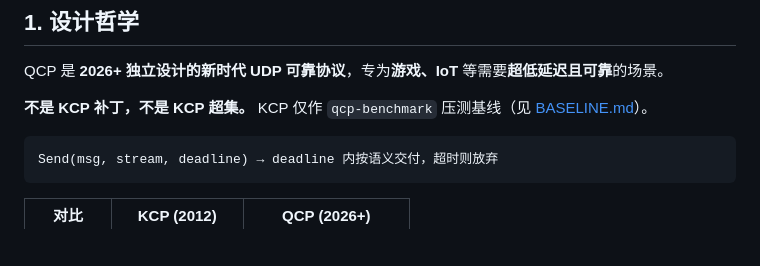
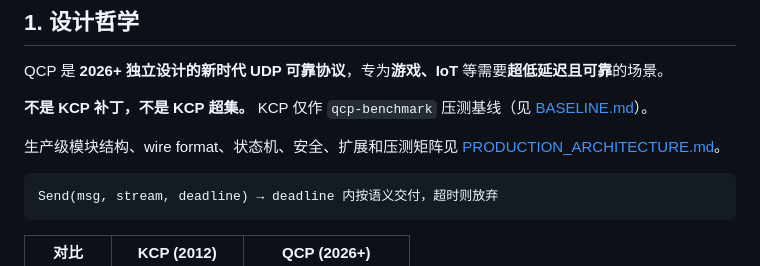
Before and after one commit to neko233-com/QCP, a Markdown page: docs/PROTOCOL.md, the part around the change. Rendered like a GitHub page; blank space fills up the shorter version.

````diff
--- a/docs/PROTOCOL.md
+++ b/docs/PROTOCOL.md
@@ -9,6 +9,8 @@
 QCP 是 **2026+ 独立设计的新时代 UDP 可靠协议**，专为**游戏、IoT** 等需要**超低延迟且可靠**的场景。
 
 **不是 KCP 补丁，不是 KCP 超集。** KCP 仅作 `qcp-benchmark` 压测基线（见 [BASELINE.md](BASELINE.md)）。
+
+生产级模块结构、wire format、状态机、安全、扩展和压测矩阵见 [PRODUCTION_ARCHITECTURE.md](PRODUCTION_ARCHITECTURE.md)。
 
 ```
 Send(msg, stream, deadline) → deadline 内按语义交付，超时则放弃
````
Also changed, not shown: README.md (+2 -1 lines), docs/PRODUCTION_ARCHITECTURE.md (added, +379 -0 lines).
